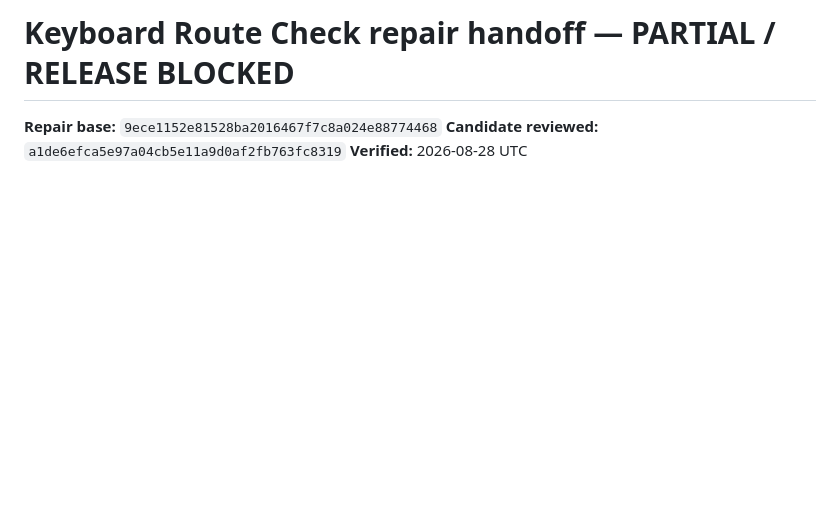
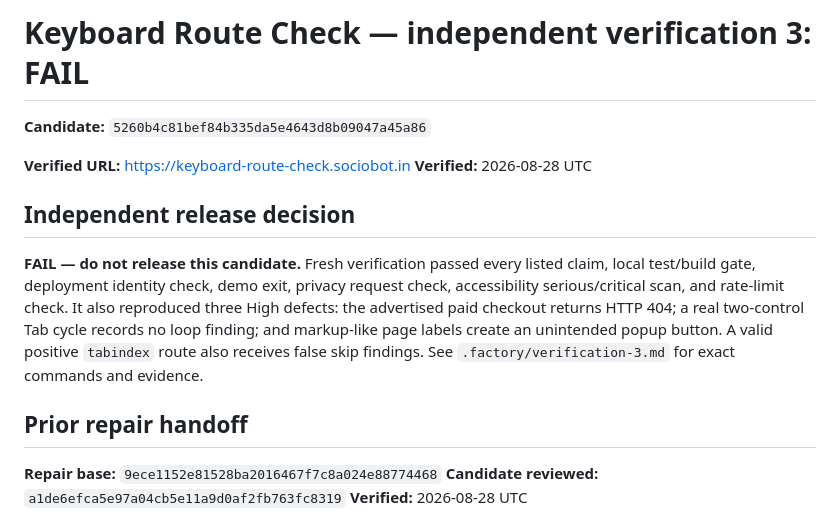
Before and after one commit to B-Divyesh/sf-keyboard-route-check, a Markdown page: .factory/handoff.md, the part around the change. Rendered like a GitHub page; blank space fills up the shorter version.

Commit message:
docs: add independent verification 3

```diff
--- a/.factory/handoff.md
+++ b/.factory/handoff.md
@@ -1,4 +1,15 @@
-# Keyboard Route Check repair handoff — PARTIAL / RELEASE BLOCKED
+# Keyboard Route Check — independent verification 3: **FAIL**
+
+**Candidate:** `5260b4c81bef84b335da5e4643d8b09047a45a86`
+
+**Verified URL:** https://keyboard-route-check.sociobot.in
+**Verified:** 2026-08-28 UTC
+
+## Independent release decision
+
+**FAIL — do not release this candidate.** Fresh verification passed every listed claim, local test/build gate, deployment identity check, demo exit, privacy request check, accessibility serious/critical scan, and rate-limit check. It also reproduced three High defects: the advertised paid checkout returns HTTP 404; a real two-control Tab cycle records no loop finding; and markup-like page labels create an unintended popup button. A valid positive `tabindex` route also receives false skip findings. See `.factory/verification-3.md` for exact commands and evidence.
+
+## Prior repair handoff
 
 **Repair base:** `9ece1152e81528ba2016467f7c8a024e88774468`
 **Candidate reviewed:** `a1de6efca5e97a04cb5e11a9d0af2fb763fc8319`
```
Also changed, not shown: .factory/verification-3.md (added, +73 -0 lines).
